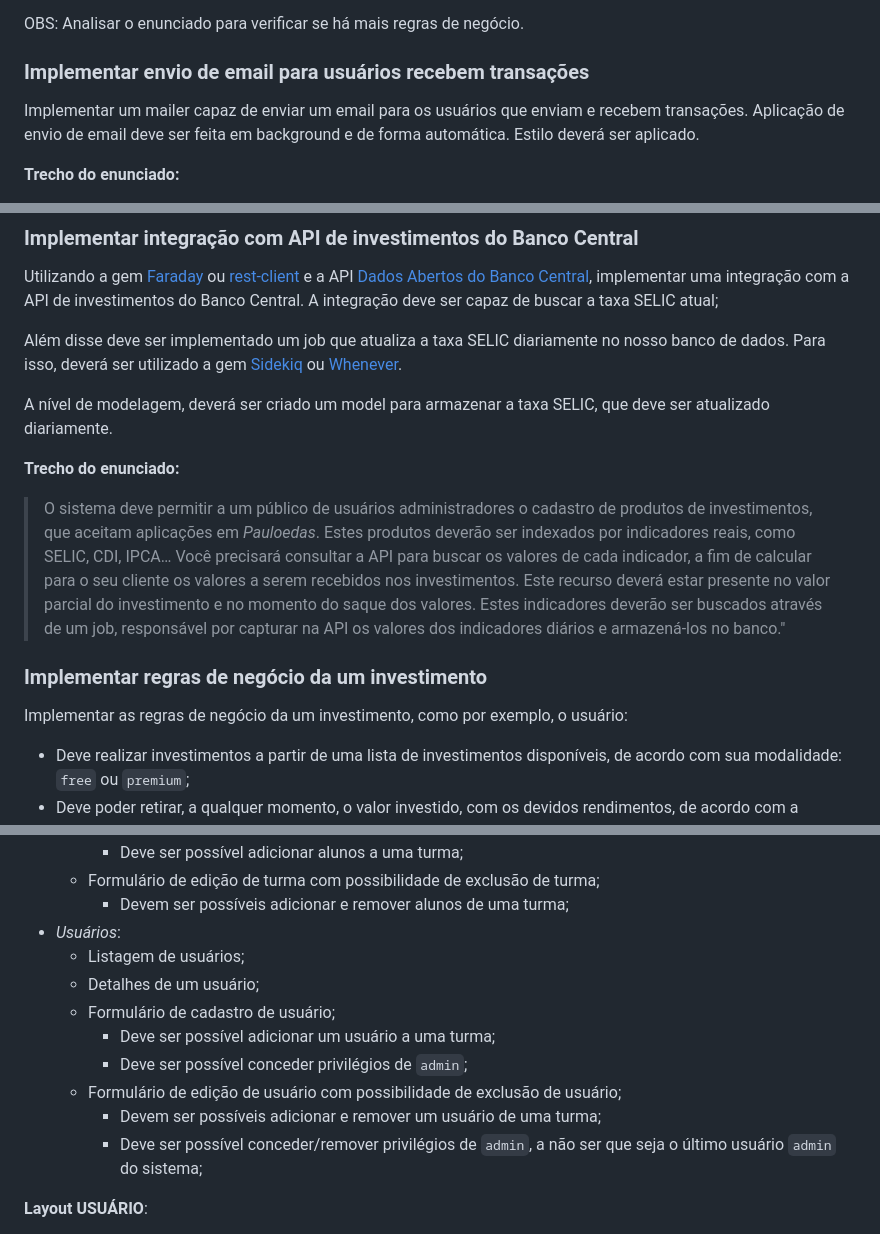
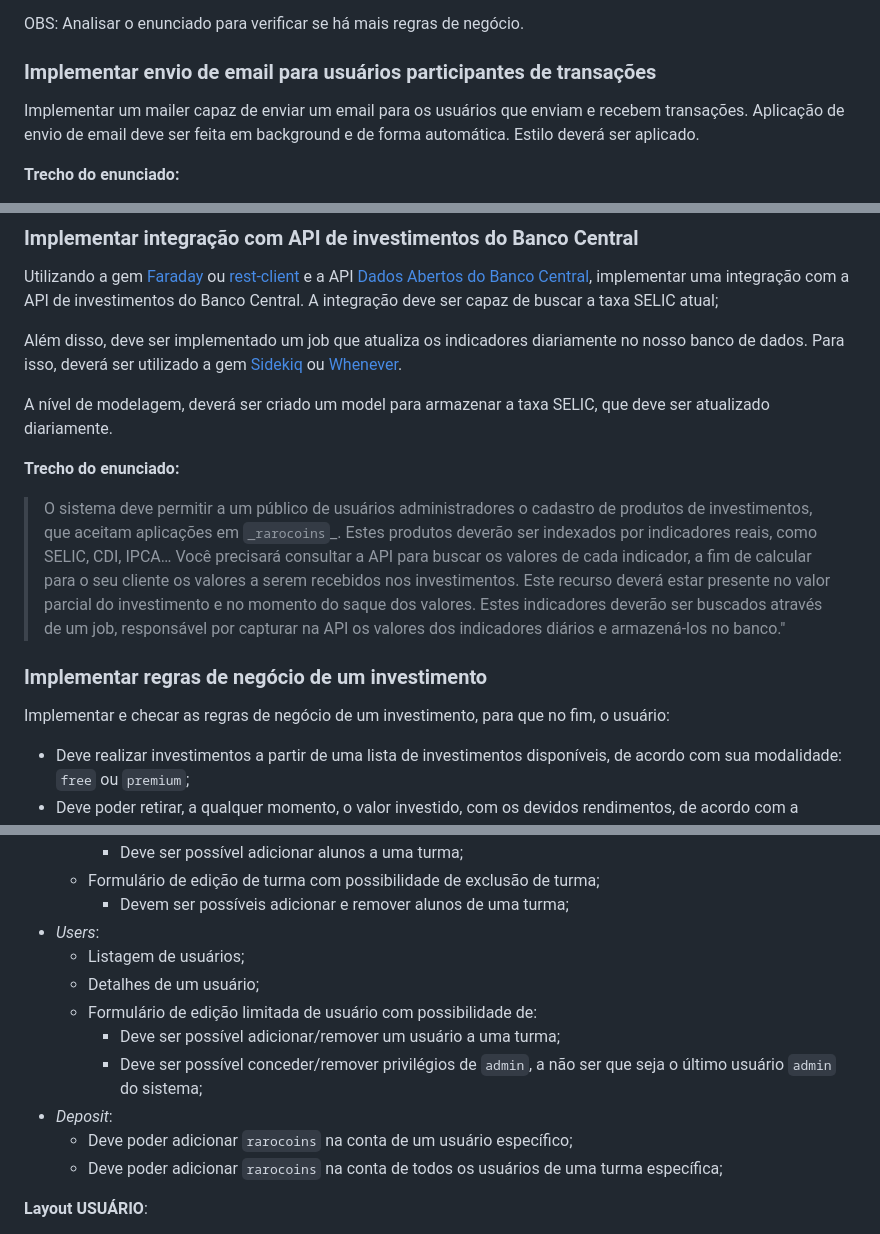
Before and after one commit to klauslube/Raro-Bank, a Markdown page: .gitlab/issues-list.md, 3 parts joined by grey strips. GitHub-like rendering.

```diff
--- a/.gitlab/issues-list.md
+++ b/.gitlab/issues-list.md
@@ -86,7 +86,7 @@ Implementar as regras de negócio da uma transação, como por exemplo, o sistem
 
 OBS: Analisar o enunciado para verificar se há mais regras de negócio.
 
-### Implementar envio de email para usuários recebem transações
+### Implementar envio de email para usuários participantes de transações
 
 Implementar um mailer capaz de enviar um email para os usuários que enviam e recebem transações. Aplicação de envio de email deve ser feita em background e de forma automática. Estilo deverá ser aplicado.
 
@@ -116,17 +116,17 @@ OBS: Analisar/Revisar/Sugerir novos campos de filtragem.
 
 Utilizando a gem [Faraday](https://github.com/lostisland/faraday) ou [rest-client](https://github.com/rest-client/rest-client) e a API [Dados Abertos do Banco Central](https://dadosabertos.bcb.gov.br/dataset/11-taxa-de-juros---selic/resource/b73edc07-bbac-430c-a2cb-b1639e605fa8), implementar uma integração com a API de investimentos do Banco Central. A integração deve ser capaz de buscar a taxa SELIC atual;
 
-Além disse deve ser implementado um job que atualiza a taxa SELIC diariamente no nosso banco de dados. Para isso, deverá ser utilizado a gem [Sidekiq](https://github.com/sidekiq/sidekiq) ou [Whenever](https://github.com/javan/whenever).
+Além disso, deve ser implementado um job que atualiza os indicadores diariamente no nosso banco de dados. Para isso, deverá ser utilizado a gem [Sidekiq](https://github.com/sidekiq/sidekiq) ou [Whenever](https://github.com/javan/whenever).
 
 A nível de modelagem, deverá ser criado um model para armazenar a taxa SELIC, que deve ser atualizado diariamente.
 
 **Trecho do enunciado:**
 
-> O sistema deve permitir a um público de usuários administradores o cadastro de produtos de investimentos, que aceitam aplicações em _Pauloedas_. Estes produtos deverão ser indexados por indicadores reais, como SELIC, CDI, IPCA… Você precisará consultar a API para buscar os valores de cada indicador, a fim de calcular para o seu cliente os valores a serem recebidos nos investimentos. Este recurso deverá estar presente no valor parcial do investimento e no momento do saque dos valores. Estes indicadores deverão ser buscados através de um job, responsável por capturar na API os valores dos indicadores diários e armazená-los no banco."
+> O sistema deve permitir a um público de usuários administradores o cadastro de produtos de investimentos, que aceitam aplicações em `_rarocoins`\_. Estes produtos deverão ser indexados por indicadores reais, como SELIC, CDI, IPCA… Você precisará consultar a API para buscar os valores de cada indicador, a fim de calcular para o seu cliente os valores a serem recebidos nos investimentos. Este recurso deverá estar presente no valor parcial do investimento e no momento do saque dos valores. Estes indicadores deverão ser buscados através de um job, responsável por capturar na API os valores dos indicadores diários e armazená-los no banco."
 
-### Implementar regras de negócio da um investimento
+### Implementar regras de negócio de um investimento
 
-Implementar as regras de negócio da um investimento, como por exemplo, o usuário:
+Implementar e checar as regras de negócio de um investimento, para que no fim, o usuário:
 
 - Deve realizar investimentos a partir de uma lista de investimentos disponíveis, de acordo com sua modalidade: `free` ou `premium`;
 - Deve poder retirar, a qualquer momento, o valor investido, com os devidos rendimentos, de acordo com a modalidade do investimento. Não considerar a incidência de impostos ou taxas bancárias;
@@ -178,15 +178,15 @@ Foi separado dois ambientes na aplicação, um para o usuário comum (free ou pr
     - Deve ser possível adicionar alunos a uma turma;
   - Formulário de edição de turma com possibilidade de exclusão de turma;
     - Devem ser possíveis adicionar e remover alunos de uma turma;
-- _Usuários_:
+- _Users_:
   - Listagem de usuários;
   - Detalhes de um usuário;
-  - Formulário de cadastro de usuário;
-    - Deve ser possível adicionar um usuário a uma turma;
-    - Deve ser possível conceder privilégios de `admin`;
-  - Formulário de edição de usuário com possibilidade de exclusão de usuário;
-    - Devem ser possíveis adicionar e remover um usuário de uma turma;
+  - Formulário de edição limitada de usuário com possibilidade de:
+    - Deve ser possível adicionar/remover um usuário a uma turma;
     - Deve ser possível conceder/remover privilégios de `admin`, a não ser que seja o último usuário `admin` do sistema;
+- _Deposit_:
+  - Deve poder adicionar `rarocoins` na conta de um usuário específico;
+  - Deve poder adicionar `rarocoins` na conta de todos os usuários de uma turma específica;
 
 **Layout USUÁRIO**:
 
```
Also changed, not shown: other parts of .gitlab/issues-list.md (+34 -9 lines).
